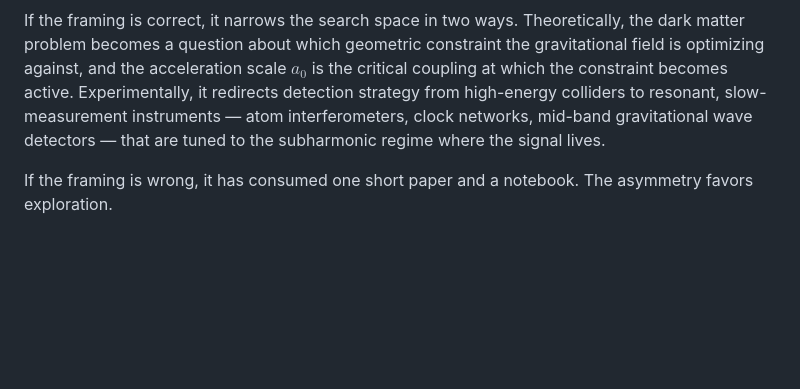
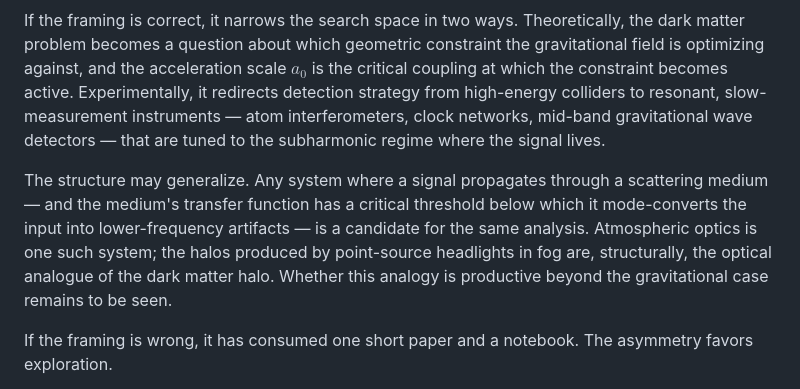
Before and after one commit to nickjoven/intersections, a Markdown page: joven_stick_slip_dark_matter.md, the part around the change. Drawn GitHub-style; blank space fills up the shorter version.

Commit message:
Add one-paragraph nod to atmospheric optics generalization
The stick-slip transfer function structure may apply to any
scattering medium with a critical threshold. Fog halos from
point-source headlights are the optical analogue. No more
than a nod — the optics work is its own project.

Co-Authored-By: Claude Opus 4.6 <noreply@anthropic.com>

```diff
--- a/joven_stick_slip_dark_matter.md
+++ b/joven_stick_slip_dark_matter.md
@@ -279,6 +279,8 @@ The cost of this hypothesis is low. It requires no new particles, no new forces,
 
 If the framing is correct, it narrows the search space in two ways. Theoretically, the dark matter problem becomes a question about which geometric constraint the gravitational field is optimizing against, and the acceleration scale $a_0$ is the critical coupling at which the constraint becomes active. Experimentally, it redirects detection strategy from high-energy colliders to resonant, slow-measurement instruments — atom interferometers, clock networks, mid-band gravitational wave detectors — that are tuned to the subharmonic regime where the signal lives.
 
+The structure may generalize. Any system where a signal propagates through a scattering medium — and the medium's transfer function has a critical threshold below which it mode-converts the input into lower-frequency artifacts — is a candidate for the same analysis. Atmospheric optics is one such system; the halos produced by point-source headlights in fog are, structurally, the optical analogue of the dark matter halo. Whether this analogy is productive beyond the gravitational case remains to be seen.
+
 If the framing is wrong, it has consumed one short paper and a notebook. The asymmetry favors exploration.
 
 The thread began with a bowed string producing a tone one octave below its fundamental — not through force, but through patience. The dark sector is not something exotic above the Standard Model. It may be something familiar below it: the gravitational field's own subharmonic, accessed when the universe moved slowly enough for the stick phase to take hold.
```
